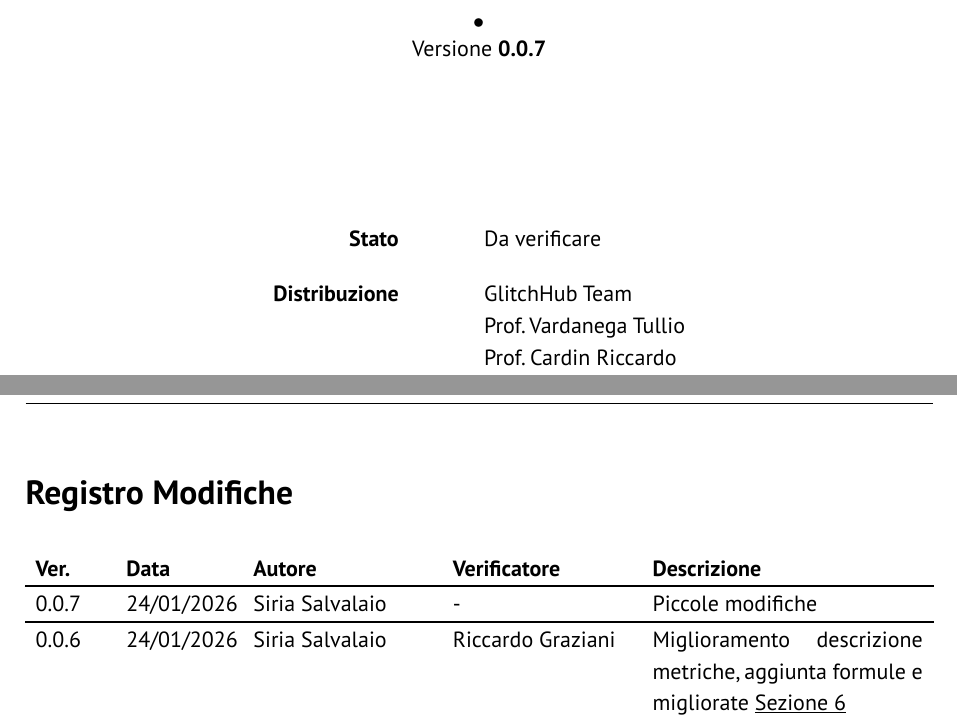
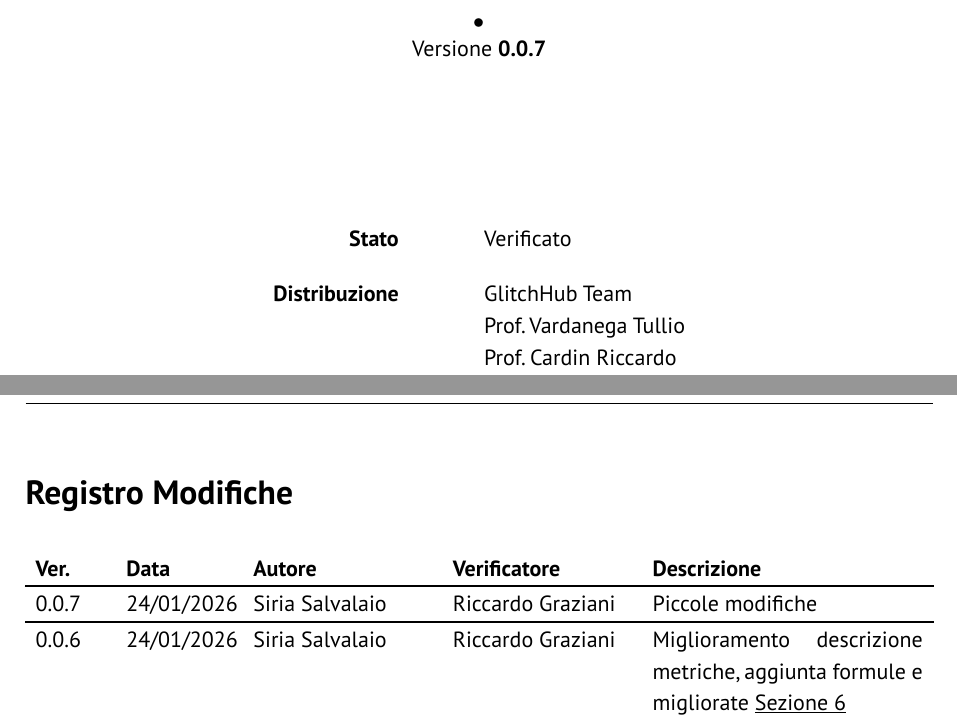
Before and after one commit to GlitchHub-Team/GlitchHub-Team.github.io, a Typst document (src/RTB/DocumentiInterni/PianodiQualifica.typ): two parts of pages 1 and 2 of 13, joined at a grey line, cut so that both start at the same text. Compiled offline with Typst 0.15.

Commit message:
Verifica PdQ v.0.0.7

```diff
--- a/src/RTB/DocumentiInterni/PianodiQualifica.typ
+++ b/src/RTB/DocumentiInterni/PianodiQualifica.typ
@@ -3,10 +3,10 @@
 
 #show: report.with(
   titolo: "Piano di Qualifica",
-  stato: "Da verificare",
+  stato: "Verificato",
   versione: "0.0.7",
   registro-modifiche: (
-    ("0.0.7", "24/01/2026", "Siria Salvalaio", "-", "Piccole modifiche"),
+    ("0.0.7", "24/01/2026", "Siria Salvalaio", "Riccardo Graziani", "Piccole modifiche"),
     ("0.0.6", "24/01/2026", "Siria Salvalaio", "Riccardo Graziani", [Miglioramento descrizione metriche, aggiunta formule e migliorate @iniziative-miglioramento]),
     ("0.0.5", "17/01/2026", "Michele Dioli", "Riccardo Graziani", "Inizio stesura formule metriche"),
     ("0.0.4", "13/01/2026", "Siria Salvalaio", "Riccardo Graziani", [Inizio stesura @iniziative-miglioramento (bozza)]),
```
